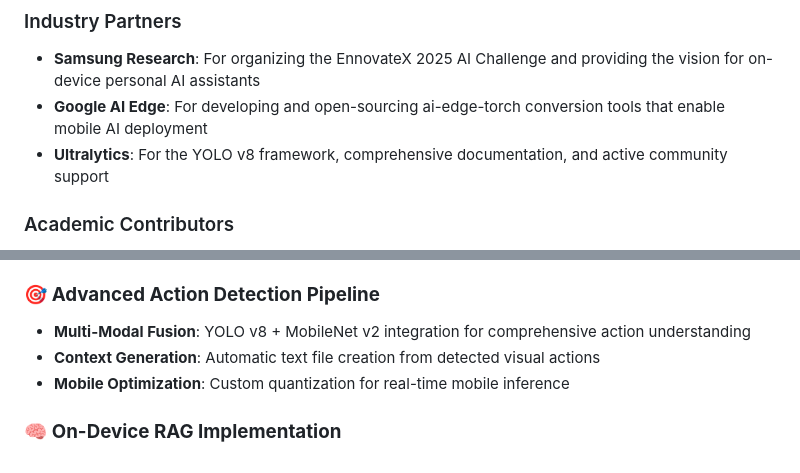
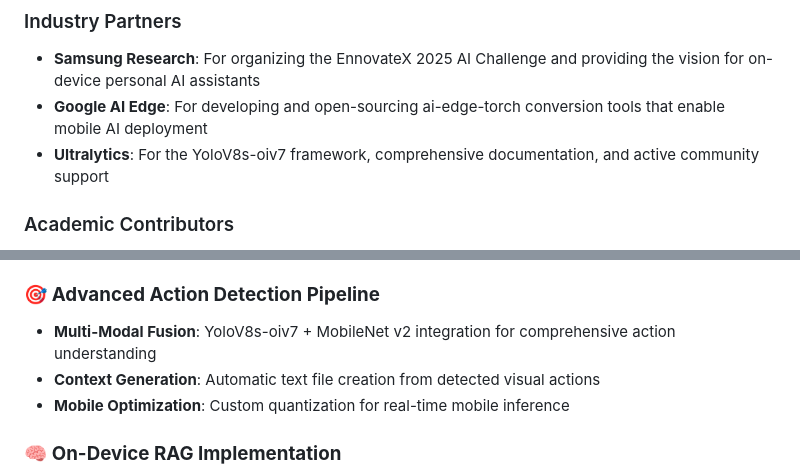
Before and after one commit to Madhur-Prakash/Samsung-AI, a Markdown page: readme/readme.md, 2 parts joined by grey strips. Drawn GitHub-style.

```diff
--- a/readme/readme.md
+++ b/readme/readme.md
@@ -103,7 +103,7 @@ This project builds upon several **open-source projects** while contributing nov
 ### Industry Partners
 - **Samsung Research**: For organizing the EnnovateX 2025 AI Challenge and providing the vision for on-device personal AI assistants
 - **Google AI Edge**: For developing and open-sourcing ai-edge-torch conversion tools that enable mobile AI deployment
-- **Ultralytics**: For the YOLO v8 framework, comprehensive documentation, and active community support
+- **Ultralytics**: For the YoloV8s-oiv7 framework, comprehensive documentation, and active community support
 
 ### Academic Contributors
 - **University of Central Florida**: For creating and maintaining the UCF101 action recognition dataset
@@ -130,7 +130,7 @@ This project builds upon several **open-source projects** while contributing nov
 - **Tokenized Storage**: Secure chunking and encrypted file system storage
 
 ### 🎯 **Advanced Action Detection Pipeline**
-- **Multi-Modal Fusion**: YOLO v8 + MobileNet v2 integration for comprehensive action understanding
+- **Multi-Modal Fusion**: YoloV8s-oiv7 + MobileNet v2 integration for comprehensive action understanding
 - **Context Generation**: Automatic text file creation from detected visual actions
 - **Mobile Optimization**: Custom quantization for real-time mobile inference
 
```
Also changed, not shown: other parts of readme/readme.md (+5 -5 lines), readme/action-module-README.md (+5 -5 lines), readme/maindocs.md (+5 -5 lines).
